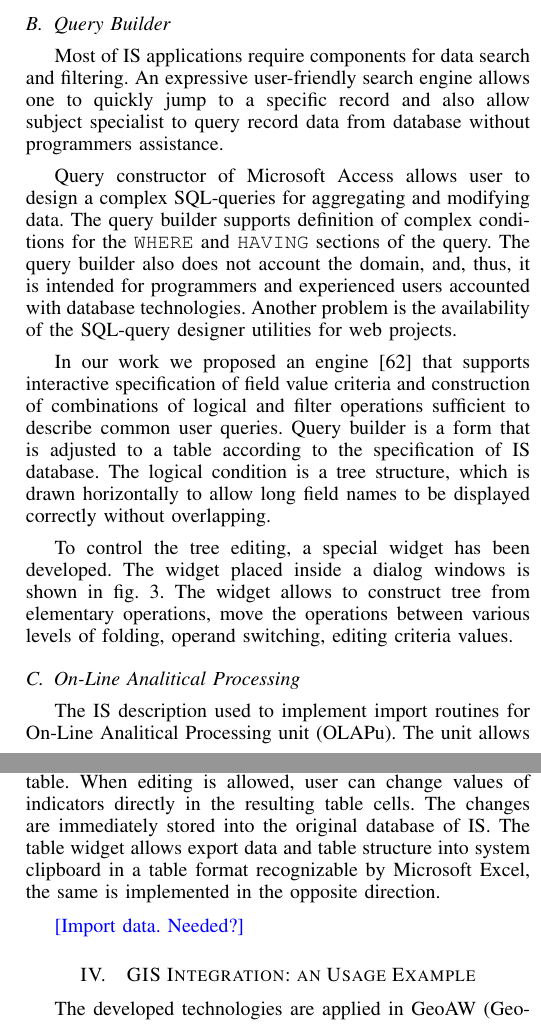
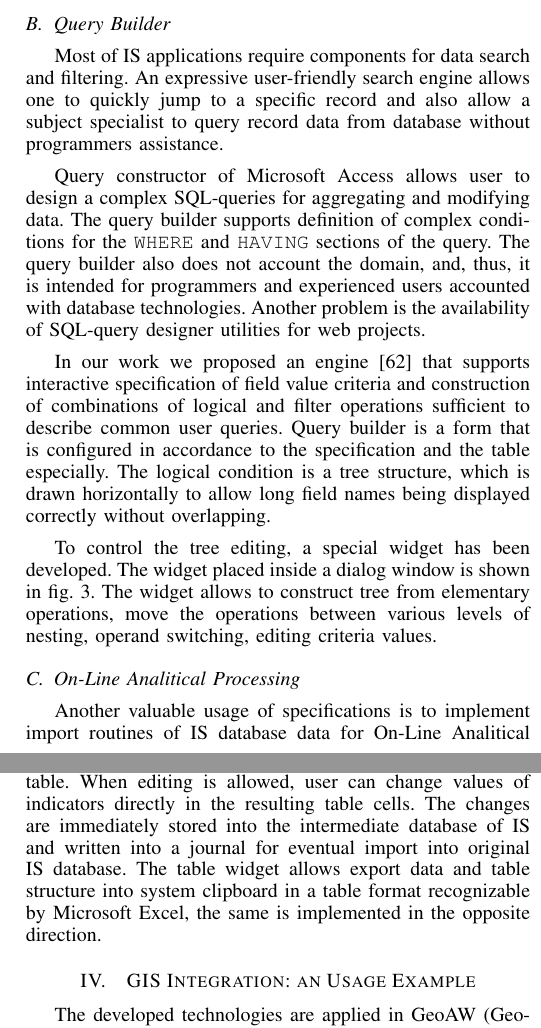
Before and after one commit to eugeneai/onto-paper, a LaTeX paper (itpa2014Layoutrep/my/Cherkashin-onto-en.tex): two parts of the columns of pages 4 and 5 of 6, joined at a grey line, cut so that both start at the same text. Compiled offline with pdfLaTeX.

Commit message:
Some more error corrections.

```diff
--- a/itpa2014Layoutrep/my/Cherkashin-onto-en.tex
+++ b/itpa2014Layoutrep/my/Cherkashin-onto-en.tex
@@ -352,13 +352,13 @@ Attributes can also be grouped according to a logical record structure, which a
 \subsection{Query Builder}
 \label{sec:query-builder}
 
-Most of IS applications require components for data search and filtering.  An expressive user-friendly search engine allows one to quickly jump to a specific record and also allow subject specialist to query record data from database without programmers assistance.
+Most of IS applications require components for data search and filtering.  An expressive user-friendly search engine allows one to quickly jump to a specific record and also allow a subject specialist to query record data from database without programmers assistance.
 
-Query constructor of Microsoft Access allows user to design a complex SQL-queries for aggregating and modifying data.  The query builder supports definition of complex conditions for the \texttt{WHERE} and \texttt{HAVING} sections of the query.  The query builder also does not account the domain, and, thus, it is intended for programmers and experienced users accounted with database technologies.  Another problem is the availability of the SQL-query designer utilities for web projects.
+Query constructor of Microsoft Access allows user to design a complex SQL-queries for aggregating and modifying data.  The query builder supports definition of complex conditions for the \texttt{WHERE} and \texttt{HAVING} sections of the query.  The query builder also does not account the domain, and, thus, it is intended for programmers and experienced users accounted with database technologies.  Another problem is the availability of SQL-query designer utilities for web projects.
 
-In our work we proposed an engine [62] that supports interactive specification of field value criteria and construction of combinations of logical and filter operations sufficient to describe common user queries.  Query builder is a form that is adjusted to a table according to the specification of IS database.  The logical condition is a tree structure, which is drawn horizontally to allow long field names to be displayed correctly without overlapping.
+In our work we proposed an engine [62] that supports interactive specification of field value criteria and construction of combinations of logical and filter operations sufficient to describe common user queries.  Query builder is a form that is configured in accordance to the specification and the table especially.  The logical condition is a tree structure, which is drawn horizontally to allow long field names being displayed correctly without overlapping.
 
-To control the tree editing, a special widget has been developed.  The widget placed inside a dialog windows is shown in fig.~\ref{fig:qbuilder}.  The widget allows to construct tree from elementary operations, move the operations between various levels of folding, operand switching, editing criteria values.
+To control the tree editing, a special widget has been developed.  The widget placed inside a dialog window is shown in fig.~\ref{fig:qbuilder}.  The widget allows to construct tree from elementary operations, move the operations between various levels of nesting, operand switching, editing criteria values.
 
 \begin{figure}[tb]
   \centering
@@ -371,6 +371,5 @@ To control the tree editing, a special widget has been developed.  The widget pl
 \subsection{On-Line Analitical Processing}
 \label{sec:olap}
 
-The IS description used to implement import routines for On-Line Analitical Processing unit (OLAPu).  The unit allows user to store, select and analyze numberic indicators.  The indicators are considered as funtions of a set of attributes.  OLAPu can
-selected the indicators in various projection combinations.
+Another valuable usage of specifications is to implement import routines of IS database data for On-Line Analitical Processing unit (OLAPu).  OLAPu allows user to store, select and analyze numeric indicators.  The indicators are considered as funtions of a set of attributes.  OLAPu  user interface aids selection of indicators in various projection combinations.
 
@@ -378,7 +377,7 @@ OLAPu's design is classic client-server architecture, where server is a rational
 
-To convert IS data {table}, {view} and {superstructure} objects are used.  The data converts into a tree of indicators.  Each node of tree correspond data selected in a projection.  Each projection characterizes with a set of attributes.  The sets are reffered as dimentions.  They could describe regions, industries, types of ownership, etc.  A special case of the dimentions is time intervals, such as year, half a year, quartal, month.  Most of the indicators are tied with time intervals.
+To convert IS data \texttt{TABLE}, \texttt{VIEW} and superstructure objects are used.  The data converts into a tree of indicators.  Each node of the tree corresponds data selected in a projection.  Each projection is characterized with a set of attributes.  The sets are referred to as dimensions.  They could describe regions, industries, types of ownership, etc.  A special case of the dimensions is time intervals, such as year, half a year, quartal, month.  Most of the indicators are tied to time intervals.
 
-The indicator data usually have more complex structure than just a linearly ordered set.  The set usually is a tree structure, where one inidcator aggregates data of a set of subordinal indicators, e.g., state indicator aggregates state regional data.  The same is true for industries.  The indicators are stored in indicator value tables.  The table includes all the index dimension attribute references to the tables of the IS database and the index value itself.
+The indicator data usually have more complex structure than just a linearly ordered set.  In s general case, the set is a tree structure, where one inidcator aggregates data of a set of subordinal indicators, e.g., state indicator aggregates state regional data.  The same is true for industries.  The indicators are stored in indicator value tables.  The table includes all the index dimension attribute references to the tables of the IS database and the index value itself.
 
 \begin{figure}[bt]
   \centering
@@ -387,12 +386,9 @@ The indicator data usually have more complex structure than just a linearly orde
   \label{fig:olapu}
 \end{figure}
 
-The main windows of OLAP unit is shown in fig.~\ref{fig:olapu}.  The window has been divided on two parts.  The upper part consist of three panels with dimension lists, and the lower part is the resulting table.  User must select an indicator from the left list of dimensions as well as the dimensions associated with columns and rows of the resulting table.  The headers of rows and columns may contain combinations of dimensions.  In this case for all the combination a row (column) is inserted into the resulting table widget.  The combinations of dimensions and attribute value filters are adjusted by mouse click on the tables.
+The main windows of OLAP unit is shown in fig.~\ref{fig:olapu}.  The window has been divided on two parts.  The upper part consist of three panels with dimension lists, and the lower part is the resulting table.  User must select an indicator from the left list of dimensions as well as the dimensions associated with columns and rows of the resulting table.  The headers of rows and columns may contain combinations of dimensions.  In this case for all the combination a row (column) is inserted into the resulting table widget.  The combinations of dimensions and attribute value filters are adjusted by mouse clicks.
 
-The time intervals are selected with special pop up dialog widget on mouse click.  User can drag dimensions between lists and reorder them, this results in regeneration of the resulting table.  When editing is allowed, user can change values of indicators directly in the resulting table cells.  The changes are immediately stored into the original database of IS.  The table widget allows export data and table structure into system clipboard in a table format recognizable by Microsoft Excel, the same is implemented in the opposite direction.
-
-\e[blue]{Import data. Needed?}
-
+The time intervals are selected with special pop up dialog widget on mouse click.  User can drag dimensions between lists and reorder them, this results in regeneration of the resulting table.  When editing is allowed, user can change values of indicators directly in the resulting table cells.  The changes are immediately stored into the intermediate database of IS and written into a journal for eventual import into original IS database.  The table widget allows export data and table structure into system clipboard in a table format recognizable by Microsoft Excel, the same is implemented in the opposite direction.
 
 \section{GIS Integration: an Usage Example}
 \label{sec:gis-integration}
```
Also changed, not shown: itpa2014Layoutrep/my/Cherkashin-onto-en.tex (4 more changed lines).
